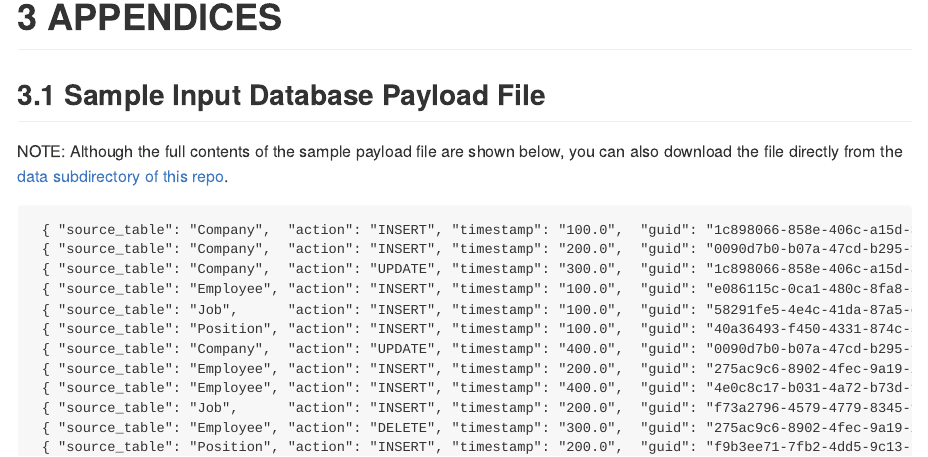
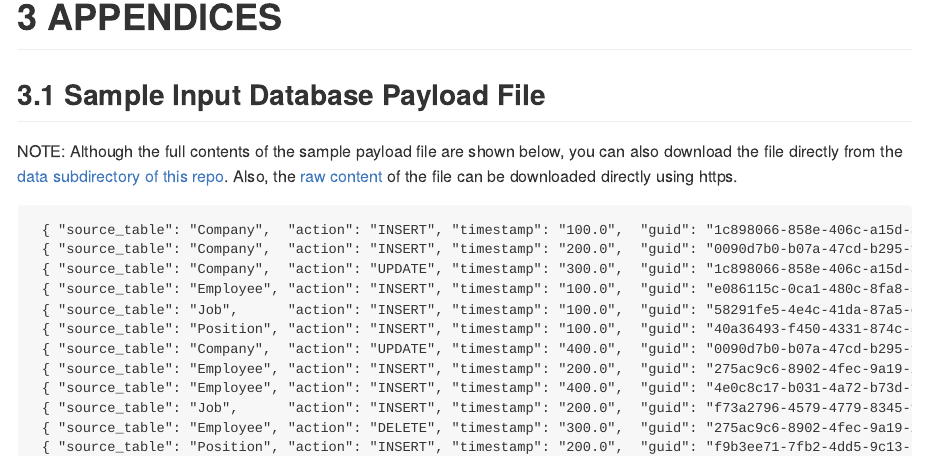
Before and after one commit to ScientificProgrammer/PaylocityCodingChallenge, an R Markdown document (code/RMarkdown/README.Rmd): the page in a window 1100 px wide, from 4090 px down. The pictures show the output file README.md that the author committed with the source, drawn offline in the style of GitHub.

Commit message:
Add direct link to raw content of payload file

````diff
--- a/code/RMarkdown/README.Rmd
+++ b/code/RMarkdown/README.Rmd
@@ -259,7 +259,7 @@ For the data model illustrated in **Figure 1**, please complete the following ac
 
 ## Sample Input Database Payload File{id='sample_input_payload_data'}
 
-NOTE: Although the full contents of the sample payload file are shown below, you can also download the file directly from the [data subdirectory of this repo](./data/010_Paylocity_sample_payload_for_DB_loading.txt).
+NOTE: Although the full contents of the sample payload file are shown below, you can also download the file directly from the [data subdirectory of this repo](./data/010_Paylocity_sample_payload_for_DB_loading.txt). Also, the [raw content](https://raw.githubusercontent.com/ScientificProgrammer/PaylocityCodingChallenge/master/data/010_Paylocity_sample_payload_for_DB_loading.txt) of the file can be downloaded directly using https.
 
 ```{r ShowPayloadFile}
 library(readr)
````
Also changed, not shown: README.md.
